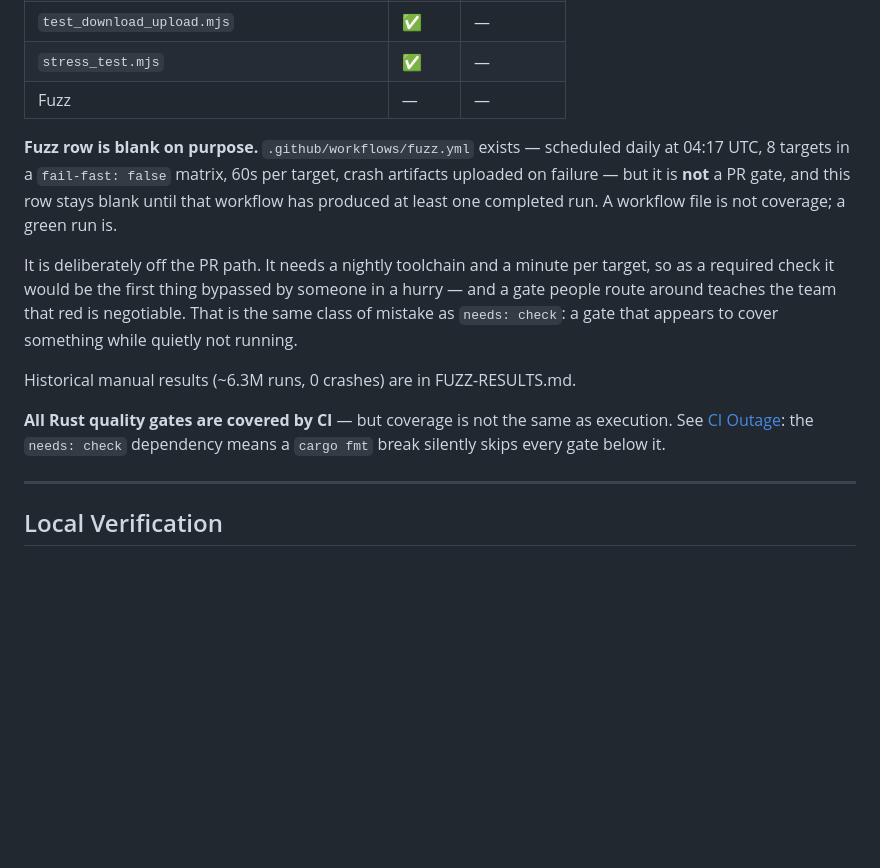
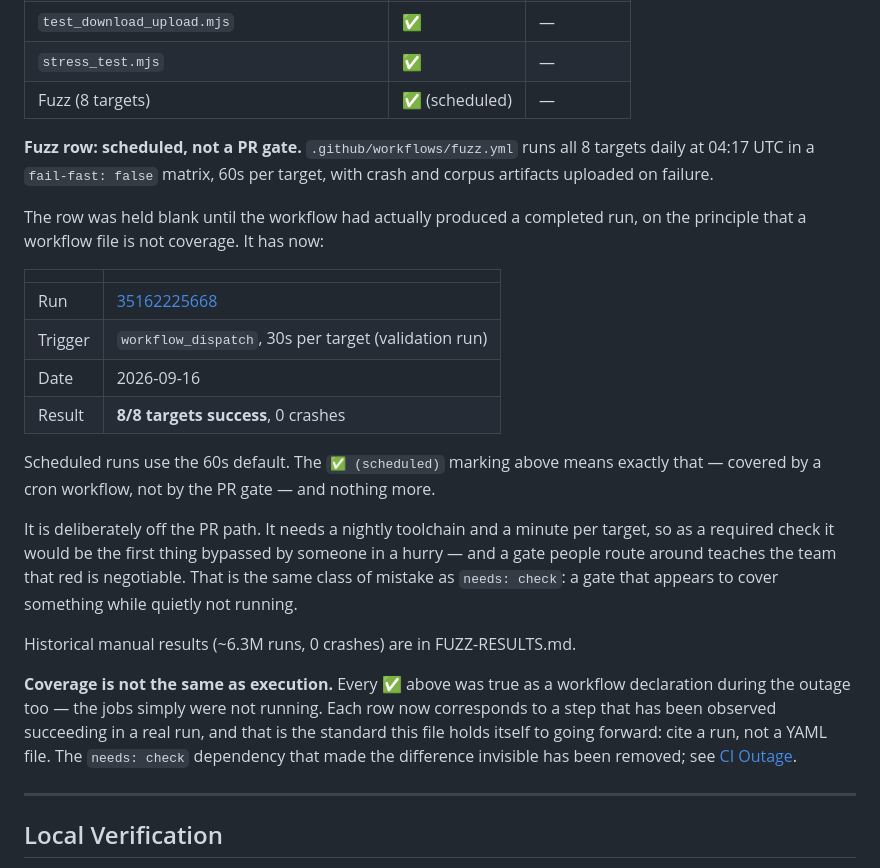
Before and after one commit to systemslibrarian/snow2, a Markdown page: CI-RESULTS.md, the part around one of its changes. GitHub-like rendering; blank space fills up the shorter version.

```diff
--- a/CI-RESULTS.md
+++ b/CI-RESULTS.md
@@ -134,13 +150,25 @@ pass in a debug build; it now uses `env!("CARGO_BIN_EXE_snow2")`.
 | `test_wasm.mjs` | ✅ | ✅ |
 | `test_download_upload.mjs` | ✅ | — |
 | `stress_test.mjs` | ✅ | — |
-| Fuzz | — | — |
+| Fuzz (8 targets) | ✅ (scheduled) | — |
 
-**Fuzz row is blank on purpose.** `.github/workflows/fuzz.yml` exists —
-scheduled daily at 04:17 UTC, 8 targets in a `fail-fast: false` matrix, 60s per
-target, crash artifacts uploaded on failure — but it is **not** a PR gate, and
-this row stays blank until that workflow has produced at least one completed
-run. A workflow file is not coverage; a green run is.
+**Fuzz row: scheduled, not a PR gate.** `.github/workflows/fuzz.yml` runs all 8
+targets daily at 04:17 UTC in a `fail-fast: false` matrix, 60s per target, with
+crash and corpus artifacts uploaded on failure.
+
+The row was held blank until the workflow had actually produced a completed run,
+on the principle that a workflow file is not coverage. It has now:
+
+| | |
+|---|---|
+| Run | [35162225668](https://github.com/systemslibrarian/snow2/actions/runs/35162225668) |
+| Trigger | `workflow_dispatch`, 30s per target (validation run) |
+| Date | 2026-09-16 |
+| Result | **8/8 targets success**, 0 crashes |
+
+Scheduled runs use the 60s default. The `✅ (scheduled)` marking above means
+exactly that — covered by a cron workflow, not by the PR gate — and nothing
+more.
 
 It is deliberately off the PR path. It needs a nightly toolchain and a minute
 per target, so as a required check it would be the first thing bypassed by
@@ -150,9 +178,12 @@ appears to cover something while quietly not running.
 
 Historical manual results (~6.3M runs, 0 crashes) are in FUZZ-RESULTS.md.
 
-**All Rust quality gates are covered by CI** — but coverage is not the same as
-execution. See [CI Outage](#ci-outage-2026-03-02--2026-09-16): the `needs: check`
-dependency means a `cargo fmt` break silently skips every gate below it.
+**Coverage is not the same as execution.** Every ✅ above was true as a workflow
+declaration during the outage too — the jobs simply were not running. Each row
+now corresponds to a step that has been observed succeeding in a real run, and
+that is the standard this file holds itself to going forward: cite a run, not a
+YAML file. The `needs: check` dependency that made the difference invisible has
+been removed; see [CI Outage](#ci-outage-2026-03-02--2026-09-16).
 
 ---
 
```
Also changed, not shown: other parts of CI-RESULTS.md (+22 -6 lines).
